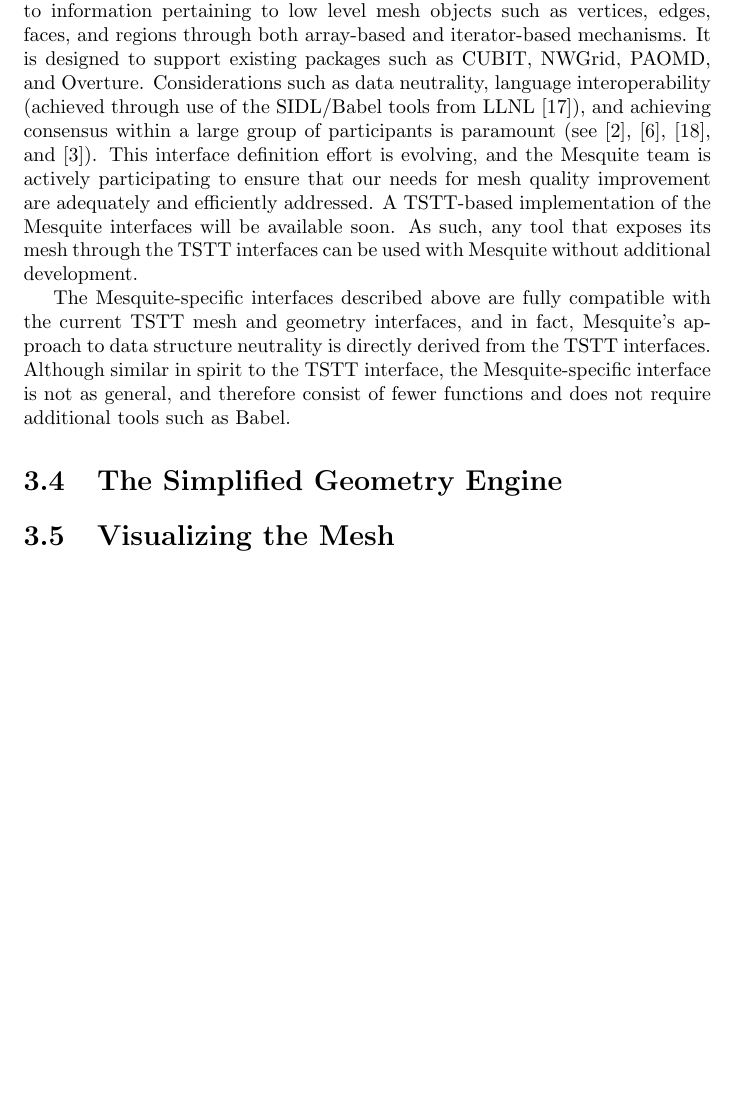
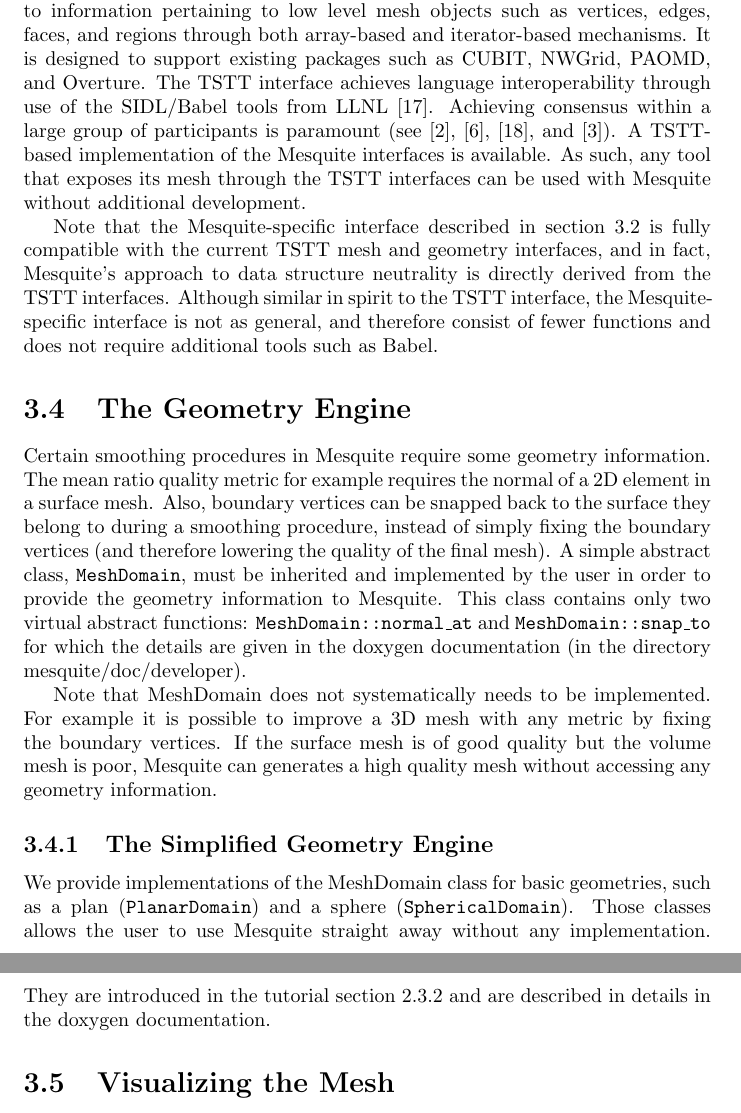
Before and after one commit to trilinos/mesquite, a LaTeX thesis (doc/user/users-guide.tex): part of page 23 of 49 before the commit and two parts of pages 24 and 25 of 51 after it, the two joined at a grey line, cut so that both start at the same text, the shorter picture padded with empty space. Compiled offline with pdfLaTeX.

Commit message:
filling up section 3

```diff
--- a/doc/user/users-guide.tex
+++ b/doc/user/users-guide.tex
@@ -790,19 +790,21 @@ effort focuses on providing access to information pertaining to low
 level mesh objects such as vertices, edges, faces, and regions through
 both array-based and iterator-based mechanisms.  It is designed to
 support existing packages such as CUBIT, NWGrid, PAOMD, and Overture.
-Considerations such as data neutrality, language interoperability
-(achieved through use of the SIDL/Babel tools from LLNL \cite{babel}),
-and achieving consensus within a large group of participants is
+The TSTT interface achieves language interoperability
+through use of the SIDL/Babel tools from LLNL \cite{babel}.
+Achieving consensus within a large group of participants is
 paramount (see \cite{Cubit-website}, \cite{overture}, \cite{aomd-imr},
-and \cite{NWGrid-website}).  This interface definition effort is
-evolving, and the Mesquite team is actively participating to ensure
-that our needs for mesh quality improvement are adequately and
-efficiently addressed.  A TSTT-based implementation of the Mesquite
-interfaces will be available soon.  As such, any tool that exposes its
+and \cite{NWGrid-website}).
+%This interface definition effort is
+%evolving, and the Mesquite team is actively participating to ensure
+%that our needs for mesh quality improvement are adequately and
+%efficiently addressed.
+A TSTT-based implementation of the Mesquite
+interfaces is available.  As such, any tool that exposes its
 mesh through the TSTT interfaces can be used with Mesquite without
 additional development.
 
-The Mesquite-specific interfaces described above are fully compatible
+Note that the Mesquite-specific interface described in section \ref{sec:msq_mesh} is fully compatible
 with the current TSTT mesh and geometry interfaces, and in fact,
 Mesquite's approach to data structure neutrality is directly derived
 from the TSTT interfaces.  Although similar in spirit to the TSTT
@@ -810,8 +812,30 @@ interface, the Mesquite-specific interface is not as general, and
 therefore consist of fewer
 functions and does not require additional tools such as Babel.
 
-\section{The Simplified Geometry Engine}
+\section{The Geometry Engine}
 \label{sec:geometry}
+
+Certain smoothing procedures in Mesquite require some geometry information. The mean ratio quality
+metric for example requires the normal of a 2D element in a surface mesh. Also, boundary
+vertices can be snapped back to the surface they belong to during a smoothing procedure, instead of
+simply fixing the boundary vertices (and therefore lowering the quality of the final mesh). A simple abstract
+class, \texttt{MeshDomain}, must be inherited and implemented by the user in order to provide the
+geometry information to Mesquite.  This class contains only two virtual abstract functions:
+\texttt{MeshDomain::normal\_at} and \texttt{MeshDomain::snap\_to} for which the details are given in
+the doxygen documentation (in the directory mesquite/doc/developer).
+
+Note that MeshDomain does not systematically needs to be implemented. For example it is possible to
+improve a 3D mesh with any metric by fixing the boundary vertices. If the surface mesh is of good
+quality but the volume mesh is poor, Mesquite can generates a high quality mesh without accessing
+any geometry information.
+
+
+\subsection{The Simplified Geometry Engine}
+
+We provide implementations of the MeshDomain class for basic geometries, such as a plan
+(\texttt{PlanarDomain}) and a sphere (\texttt{SphericalDomain}). Those classes allows the user to use
+Mesquite straight away without any implementation. They are introduced in the tutorial section
+\ref{sec:tutMesh} and are described in details in the doxygen documentation.
 
 \section{Visualizing the Mesh}
 
```
